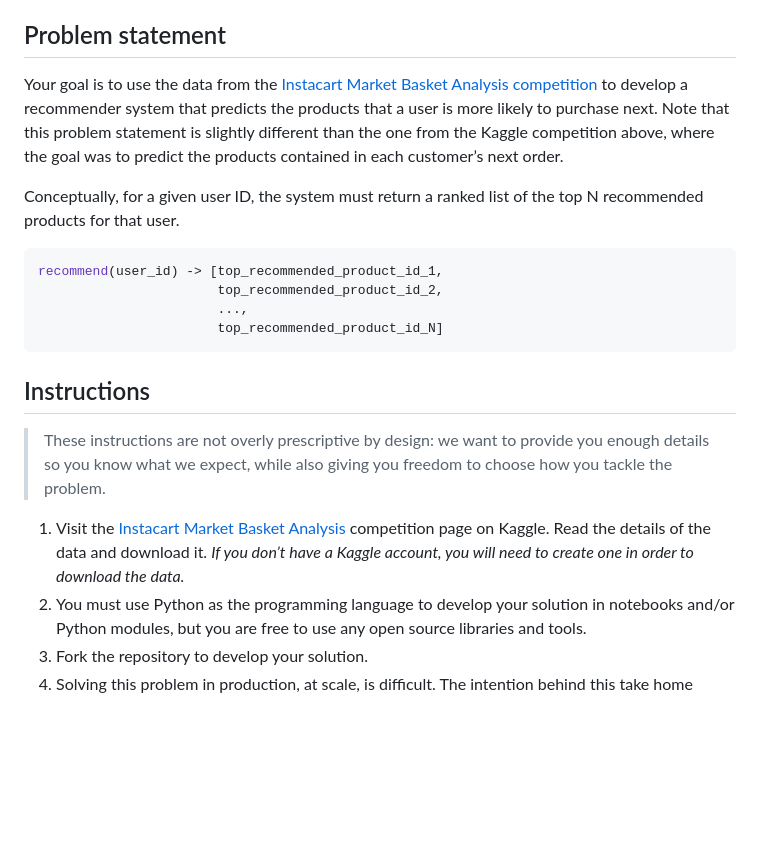
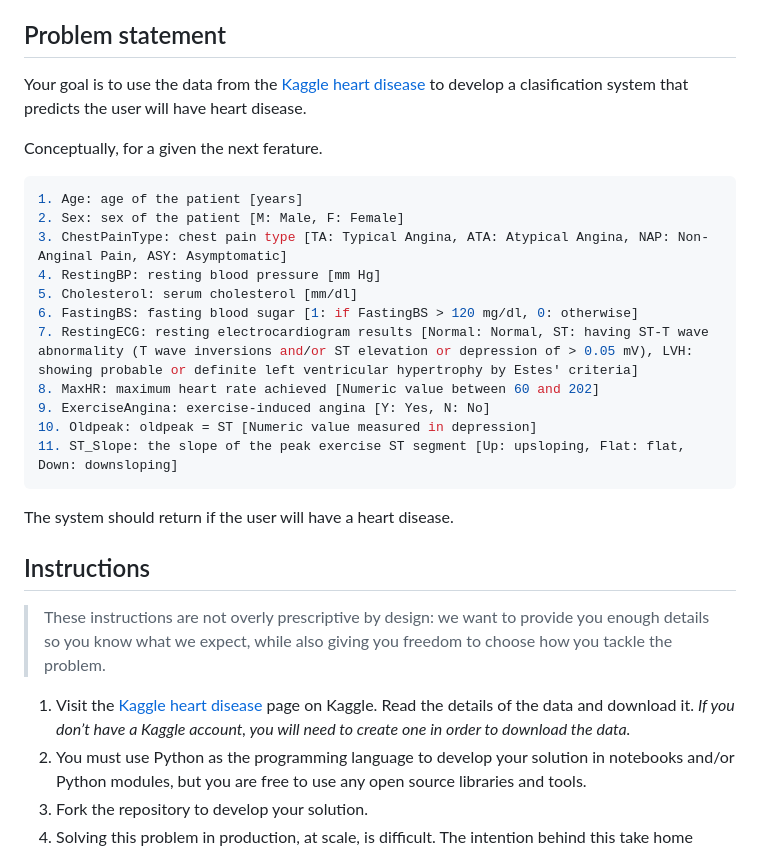
Before and after one commit to joenvihe/test_rimac, a Markdown page: README.md, the part around the change. Drawn GitHub-style; blank space fills up the shorter version.

````diff
--- a/README.md
+++ b/README.md
@@ -4,22 +4,30 @@ The purpose of this exercise is to assess how you would go about building a reco
 
 ## Problem statement
 
-Your goal is to use the data from the [Instacart Market Basket Analysis competition](https://www.kaggle.com/competitions/instacart-market-basket-analysis) to develop a recommender system that predicts the products that a user is more likely to purchase next. Note that this problem statement is slightly different than the one from the Kaggle competition above, where the goal was to predict the products contained in each customer’s next order.
+Your goal is to use the data from the [Kaggle heart disease](https://www.kaggle.com/code/kaanboke/beginner-friendly-catboost-with-optuna/notebook) to develop a clasification system that predicts the user will have heart disease.
 
-Conceptually, for a given user ID, the system must return a ranked list of the top N recommended products for that user.
+Conceptually, for a given the next ferature.
 
 ```python
-recommend(user_id) -> [top_recommended_product_id_1,
-                       top_recommended_product_id_2,
-                       ...,
-                       top_recommended_product_id_N]
+1. Age: age of the patient [years]
+2. Sex: sex of the patient [M: Male, F: Female]
+3. ChestPainType: chest pain type [TA: Typical Angina, ATA: Atypical Angina, NAP: Non-Anginal Pain, ASY: Asymptomatic]
+4. RestingBP: resting blood pressure [mm Hg]
+5. Cholesterol: serum cholesterol [mm/dl]
+6. FastingBS: fasting blood sugar [1: if FastingBS > 120 mg/dl, 0: otherwise]
+7. RestingECG: resting electrocardiogram results [Normal: Normal, ST: having ST-T wave abnormality (T wave inversions and/or ST elevation or depression of > 0.05 mV), LVH: showing probable or definite left ventricular hypertrophy by Estes' criteria]
+8. MaxHR: maximum heart rate achieved [Numeric value between 60 and 202]
+9. ExerciseAngina: exercise-induced angina [Y: Yes, N: No]
+10. Oldpeak: oldpeak = ST [Numeric value measured in depression]
+11. ST_Slope: the slope of the peak exercise ST segment [Up: upsloping, Flat: flat, Down: downsloping]
 ```
+The system should return if the user will have a heart disease.
 
 ## Instructions
 
 > These instructions are not overly prescriptive by design: we want to provide you enough details so you know what we expect, while also giving you freedom to choose how you tackle the problem.
 
-1. Visit the [Instacart Market Basket Analysis](https://www.kaggle.com/competitions/instacart-market-basket-analysis) competition page on Kaggle. Read the details of the data and download it. _If you don’t have a Kaggle account, you will need to create one in order to download the data._
+1. Visit the [Kaggle heart disease](https://www.kaggle.com/code/kaanboke/beginner-friendly-catboost-with-optuna/notebook) page on Kaggle. Read the details of the data and download it. _If you don’t have a Kaggle account, you will need to create one in order to download the data._
 2. You must use Python as the programming language to develop your solution in notebooks and/or Python modules, but you are free to use any open source libraries and tools.
 3. Fork the repository to develop your solution.
 4. Solving this problem in production, at scale, is difficult. The intention behind this take home exercise is to see how you would approach building a quick solution to it (while learning new topics you may not be too familiar with). We do not expect you to deliver production-quality code, but try to use best-practices when implementing your solution. _Tip: if you are running low on time, aim to have a suboptimal, but working solution.
````
